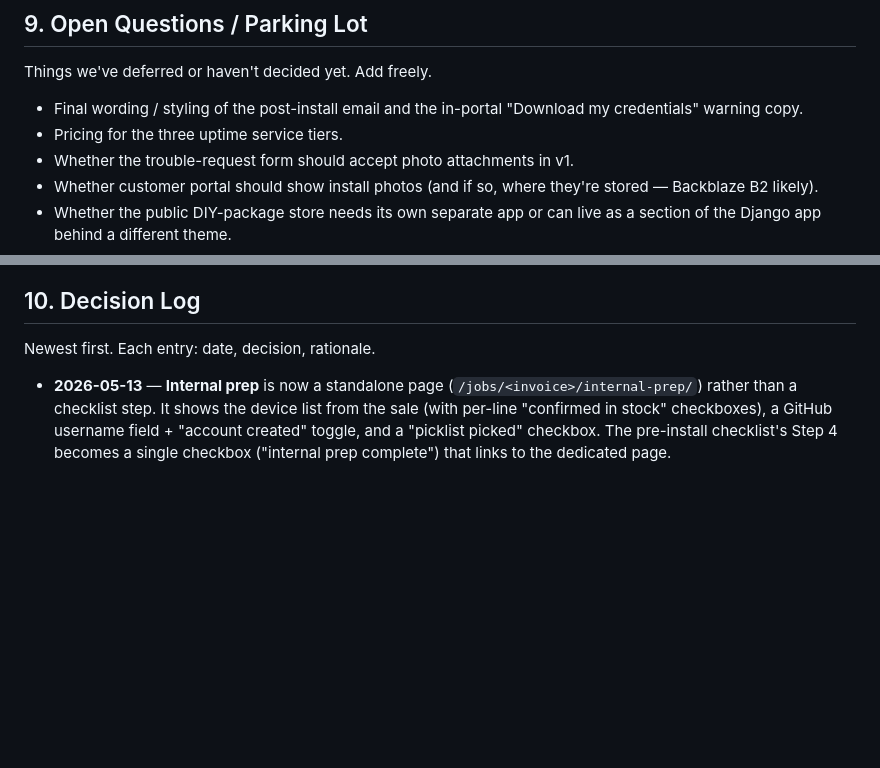
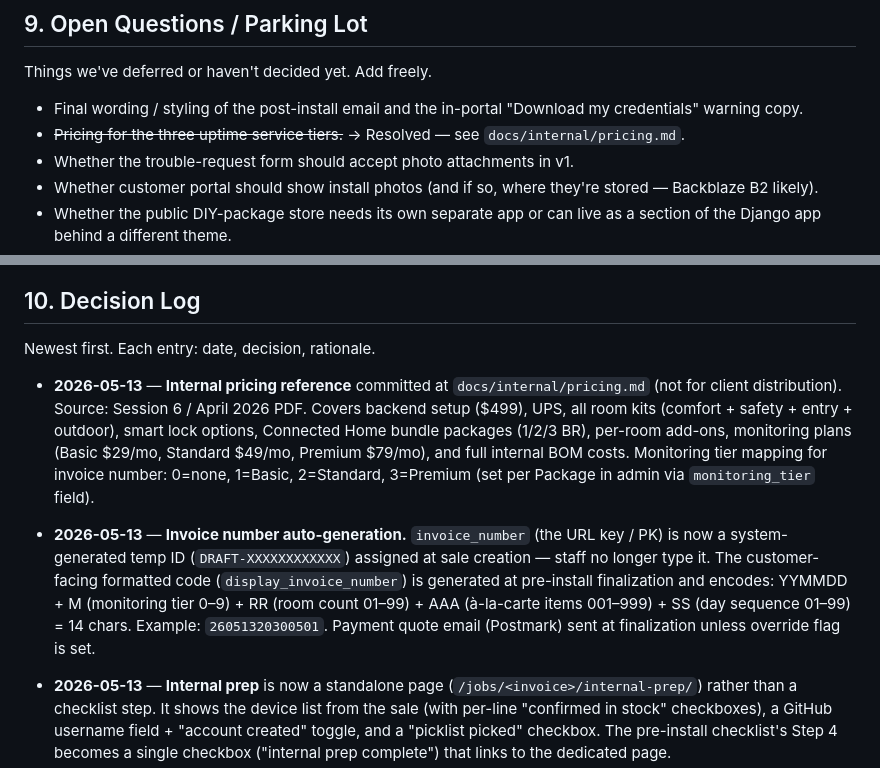
Before and after one commit to rblackhurst/darkforesthomeautomation, a Markdown page: PLANNING.md, 2 parts joined by grey strips. GitHub-like rendering; blank space fills up the shorter version.

```diff
--- a/PLANNING.md
+++ b/PLANNING.md
@@ -191,7 +191,7 @@ Things we've deferred or haven't decided yet. Add freely.
 
 - Final wording / styling of the post-install email and the in-portal
   "Download my credentials" warning copy.
-- Pricing for the three uptime service tiers.
+- ~~Pricing for the three uptime service tiers.~~ → Resolved — see `docs/internal/pricing.md`.
 - Whether the trouble-request form should accept photo attachments in v1.
 - Whether customer portal should show install photos (and if so, where they're
   stored — Backblaze B2 likely).
@@ -211,6 +211,23 @@ Things we've deferred or haven't decided yet. Add freely.
 ## 10. Decision Log
 
 Newest first. Each entry: date, decision, rationale.
+
+- **2026-05-13** — **Internal pricing reference** committed at
+  `docs/internal/pricing.md` (not for client distribution). Source: Session 6 /
+  April 2026 PDF. Covers backend setup ($499), UPS, all room kits (comfort +
+  safety + entry + outdoor), smart lock options, Connected Home bundle packages
+  (1/2/3 BR), per-room add-ons, monitoring plans (Basic $29/mo, Standard
+  $49/mo, Premium $79/mo), and full internal BOM costs. Monitoring tier mapping
+  for invoice number: 0=none, 1=Basic, 2=Standard, 3=Premium (set per Package
+  in admin via `monitoring_tier` field).
+
+- **2026-05-13** — **Invoice number auto-generation.** `invoice_number` (the URL
+  key / PK) is now a system-generated temp ID (`DRAFT-XXXXXXXXXXXX`) assigned at
+  sale creation — staff no longer type it. The customer-facing formatted code
+  (`display_invoice_number`) is generated at pre-install finalization and encodes:
+  YYMMDD + M (monitoring tier 0–9) + RR (room count 01–99) + AAA (à-la-carte
+  items 001–999) + SS (day sequence 01–99) = 14 chars. Example: `26051320300501`.
+  Payment quote email (Postmark) sent at finalization unless override flag is set.
 
 - **2026-05-13** — **Internal prep** is now a standalone page (`/jobs/<invoice>/internal-prep/`)
   rather than a checklist step. It shows the device list from the sale (with per-line
```
Also changed, not shown: docs/internal/pricing.md (added, +223 -0 lines).
